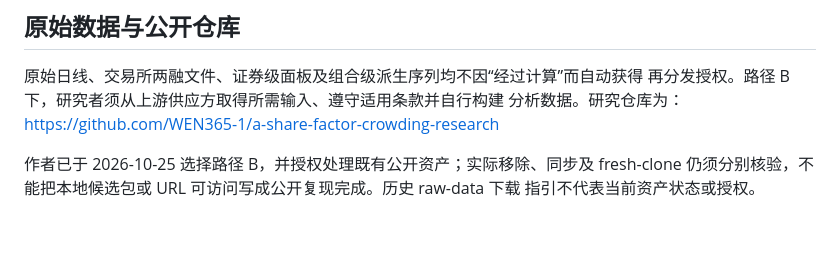
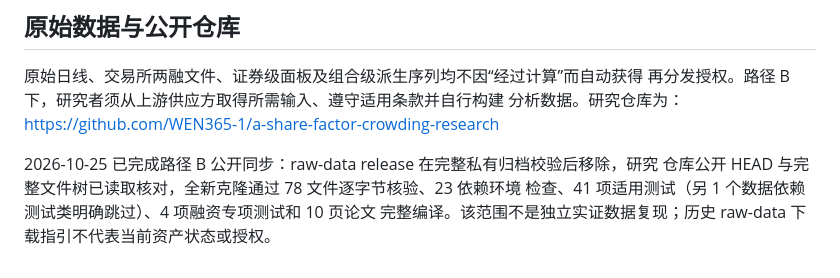
Before and after one commit to WEN365-1/a-share-factor-crowding-research, a Markdown page: ARCHIVE_README.md, the part around the change. Rendered like a GitHub page; blank space fills up the shorter version.

```diff
--- a/ARCHIVE_README.md
+++ b/ARCHIVE_README.md
@@ -76,6 +76,7 @@ python3 code/25_margin_staleness_tests.py
 分析数据。研究仓库为：
 https://github.com/WEN365-1/a-share-factor-crowding-research
 
-作者已于 2026-10-25 选择路径 B，并授权处理既有公开资产；实际移除、同步及 fresh-clone
-仍须分别核验，不能把本地候选包或 URL 可访问写成公开复现完成。历史 raw-data 下载
-指引不代表当前资产状态或授权。
+2026-10-25 已完成路径 B 公开同步：raw-data release 在完整私有归档校验后移除，研究
+仓库公开 HEAD 与完整文件树已读取核对，全新克隆通过 78 文件逐字节核验、23 依赖环境
+检查、41 项适用测试（另 1 个数据依赖测试类明确跳过）、4 项融资专项测试和 10 页论文
+完整编译。该范围不是独立实证数据复现；历史 raw-data 下载指引不代表当前资产状态或授权。
```
Also changed, not shown: paper/submission-checklist.md (+5 -5 lines).
